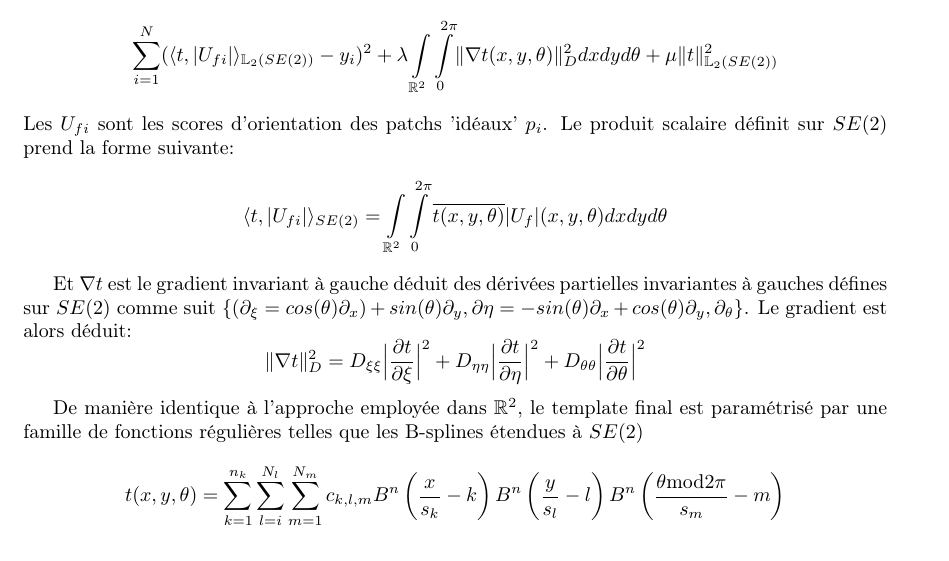
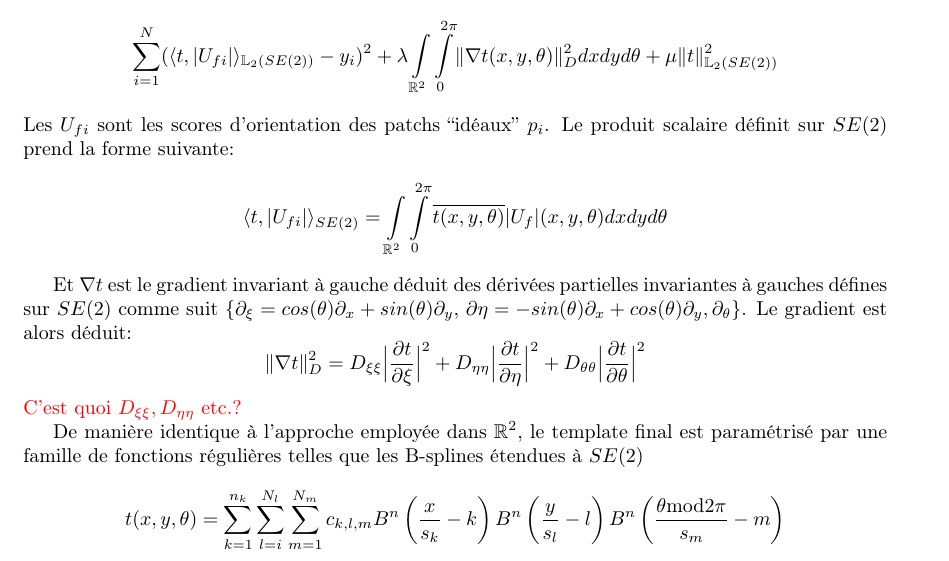
Before and after one commit to pierreglaser/templatematching-mva, a LaTeX document (report/main.tex): part of page 4 of 9, cut so that both start at the same text. Compiled offline with pdfLaTeX.

Commit message:
few correction and comments (1)

```diff
--- a/report/main.tex
+++ b/report/main.tex
@@ -224,7 +224,7 @@ l'utilisation du score d'orientation. Il s'agit désormais de s'intéresser au p
   \sum \limits_{i=1}^N (\langle t, |U_{fi}| \rangle_{{\mathbb{L}_2(SE(2))}} - y_i)^2 + \lambda \int \limits_{\mathbb{R}^2} \int \limits_{0}^{2\pi} \lVert
   \nabla t(x, y, \theta)\rVert_{D}^2 dxdyd\theta + \mu \lVert t \rVert_{\mathbb{L}_2(SE(2))}^2
 \]
-Les $U_{fi}$ sont les scores d'orientation des patchs 'idéaux' $p_i$.
+Les $U_{fi}$ sont les scores d'orientation des patchs ``idéaux'' $p_i$.
 Le produit scalaire définit sur $SE(2)$ prend la forme suivante:
 \[
     \langle t, |U_{fi}| \rangle_{SE(2)} =
@@ -232,12 +232,13 @@ Le produit scalaire définit sur $SE(2)$ prend la forme suivante:
 \]
 
 Et $\nabla t$ est le gradient invariant à gauche déduit des dérivées partielles invariantes à gauches défines sur $SE(2)$
-comme suit $\{(\partial_{\xi} = cos(\theta)\partial_x) + sin(\theta) \partial_y, \partial{\eta} = -sin(\theta) \partial_x + cos(\theta)
+comme suit $\{\partial_{\xi} = cos(\theta)\partial_x + sin(\theta) \partial_y,\, \partial{\eta} = -sin(\theta) \partial_x + cos(\theta)
 \partial_y, \partial_{\theta}\}$. Le gradient est alors déduit:
 \[
     \lVert \nabla t \rVert_{D}^2 = D_{\xi \xi} \Big|\frac{\partial t}{\partial \xi} \Big|^2
     + D_{\eta \eta} \Big|\frac{\partial t}{\partial \eta}\Big|^2 + D_{\theta \theta} \Big|\frac{\partial t}{\partial \theta}\Big|^2
 \]
+\textcolor{red}{C'est quoi $ D_{ \xi \xi}, D_{\eta \eta}  $ etc.?}
 
 
 De manière identique à l'approche employée dans $\mathbb{R}^2$, le template final est paramétrisé par une famille de fonctions
```
Also changed, not shown: report/main.tex (2 more changed lines).
